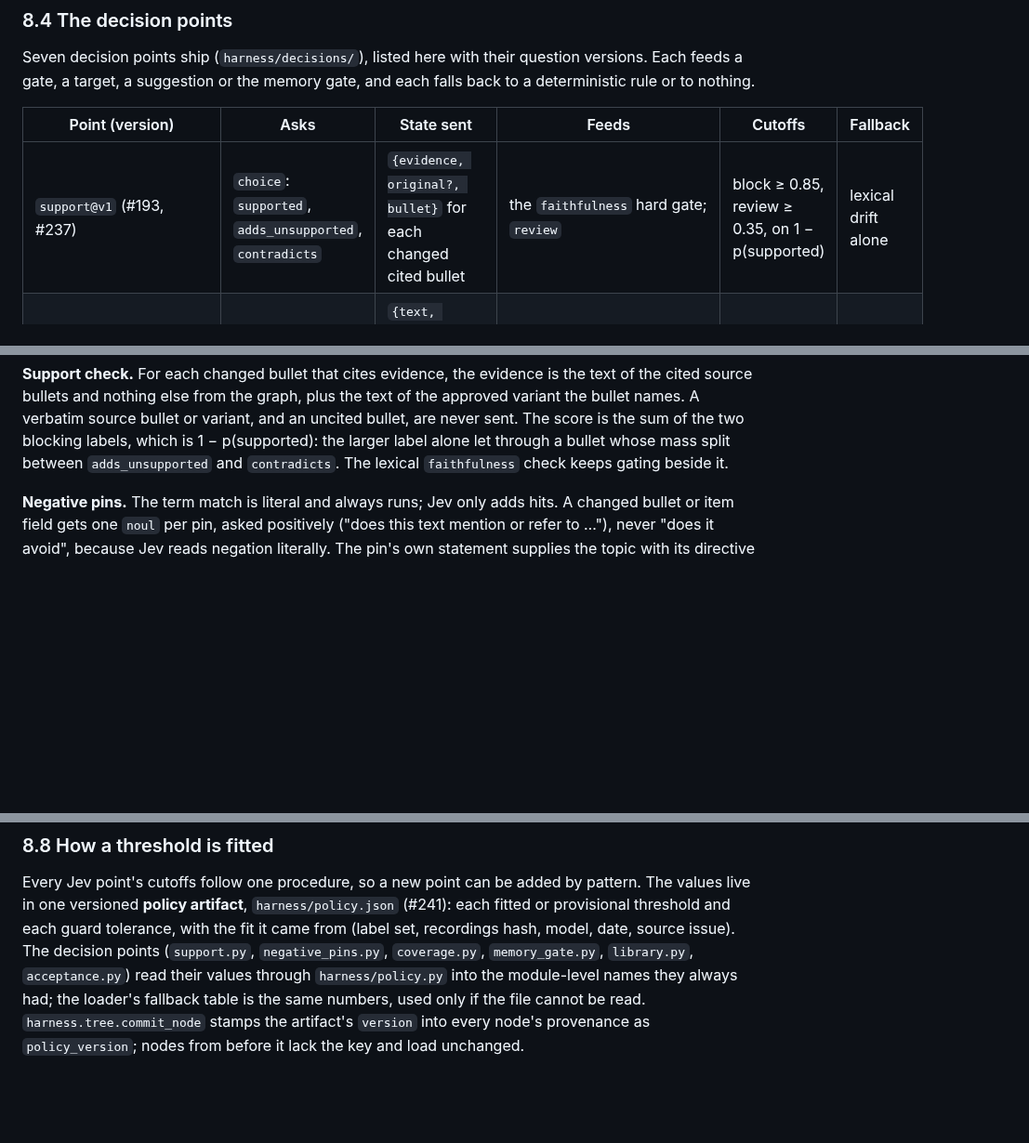
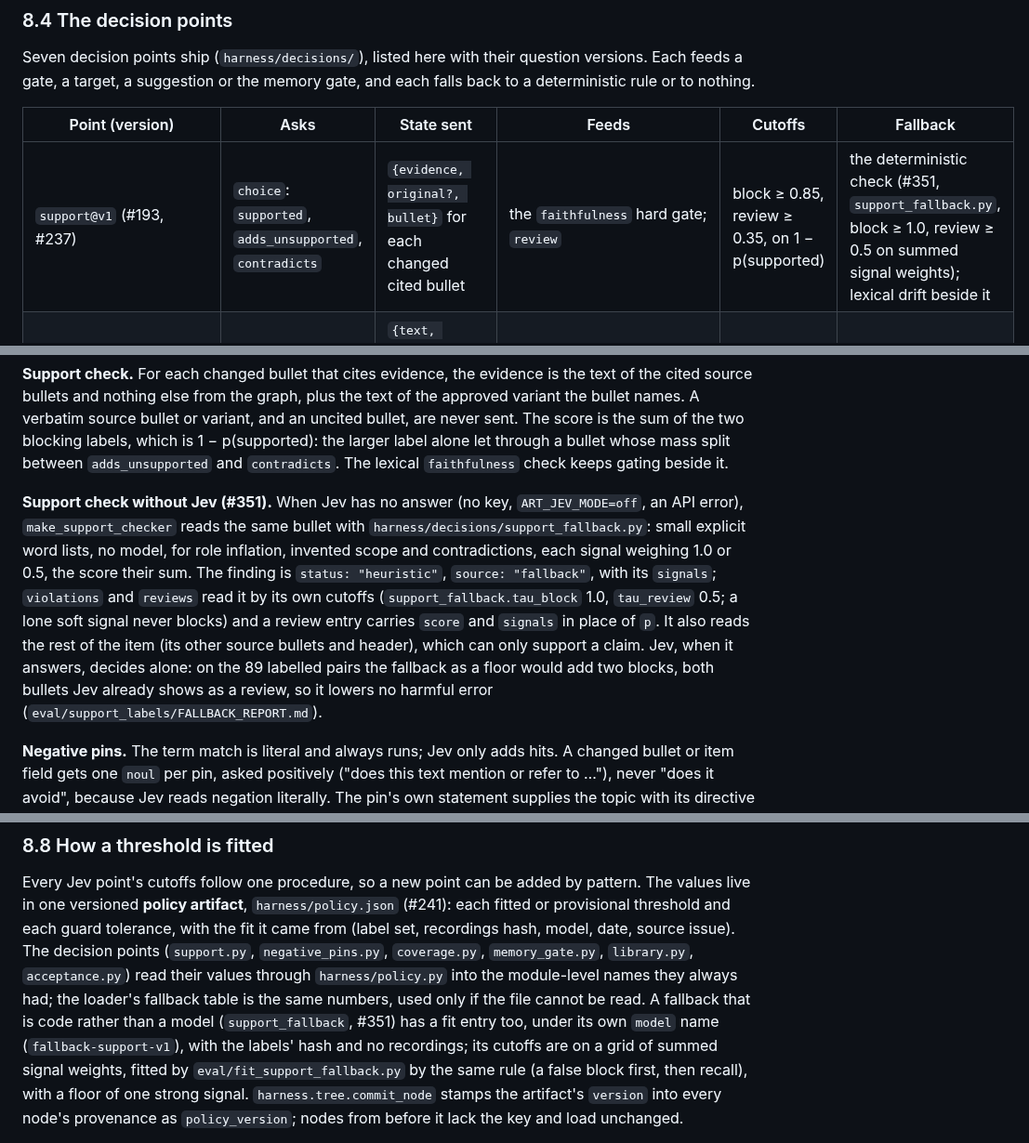
Before and after one commit to nathansso/agentic_resume_tailoring, a Markdown page: docs/architecture.md, 3 parts joined by grey strips. Shown at 93% size. Drawn GitHub-style; blank space fills up the shorter version.

Commit message:
docs: the support row's fallback column, the fallback check and its review entries (#351)
Co-Authored-By: Claude Sonnet 5.5 <noreply@anthropic.com>

```diff
--- a/docs/architecture.md
+++ b/docs/architecture.md
@@ -1197,7 +1197,7 @@ nothing.
 
 | Point (version) | Asks | State sent | Feeds | Cutoffs | Fallback |
 |---|---|---|---|---|---|
-| `support@v1` (#193, #237) | `choice`: `supported`, `adds_unsupported`, `contradicts` | `{evidence, original?, bullet}` for each changed cited bullet | the `faithfulness` hard gate; `review` | block ≥ 0.85, review ≥ 0.35, on 1 − p(supported) | lexical drift alone |
+| `support@v1` (#193, #237) | `choice`: `supported`, `adds_unsupported`, `contradicts` | `{evidence, original?, bullet}` for each changed cited bullet | the `faithfulness` hard gate; `review` | block ≥ 0.85, review ≥ 0.35, on 1 − p(supported) | the deterministic check (#351, `support_fallback.py`, block ≥ 1.0, review ≥ 0.5 on summed signal weights); lexical drift beside it |
 | `negative_pin@v1` (#232) | `noul` per (text, pin): does it mention the topic | `{text, kind}`; the pin's topic is in the question | the `preferences` hard gate; `review` | block ≥ 0.85, review ≥ 0.15 | the term match alone |
 | `requirement_covered@v2`, `education_covered@v1` (#126) | `noul` per (bullet or education entry, requirement) | `{bullet}` or `{text, kind: education}` | the `semantic_coverage` target | covered ≥ 0.65 | the target is absent |
 | `memory_gate@v1`, `@v2` (#202, #244) | `noul`, `choice`, `score`, `choice` over the user's catalog | the message; v2 adds the previous assistant turn | `observe` and the `user-prompt` hook | 0.25 / 0.65 / 0.75; v2 0.20 / 0.65 / 0.75 | the prefilter alone |
@@ -1214,6 +1214,17 @@ bullet names. A verbatim source bullet or variant, and an uncited bullet, are ne
 score is the sum of the two blocking labels, which is 1 − p(supported): the larger label alone let
 through a bullet whose mass split between `adds_unsupported` and `contradicts`. The lexical
 `faithfulness` check keeps gating beside it.
+
+**Support check without Jev (#351).** When Jev has no answer (no key, `ART_JEV_MODE=off`, an API
+error), `make_support_checker` reads the same bullet with `harness/decisions/support_fallback.py`:
+small explicit word lists, no model, for role inflation, invented scope and contradictions, each
+signal weighing 1.0 or 0.5, the score their sum. The finding is `status: "heuristic"`, `source:
+"fallback"`, with its `signals`; `violations` and `reviews` read it by its own cutoffs
+(`support_fallback.tau_block` 1.0, `tau_review` 0.5; a lone soft signal never blocks) and a review
+entry carries `score` and `signals` in place of `p`. It also reads the rest of the item (its other
+source bullets and header), which can only support a claim. Jev, when it answers, decides alone:
+on the 89 labelled pairs the fallback as a floor would add two blocks, both bullets Jev already
+shows as a review, so it lowers no harmful error (`eval/support_labels/FALLBACK_REPORT.md`).
 
 **Negative pins.** The term match is literal and always runs; Jev only adds hits. A changed
 bullet or item field gets one `noul` per pin, asked positively ("does this text mention or refer
@@ -1371,7 +1382,11 @@ provisional threshold and each guard tolerance, with the fit it came from (label
 hash, model, date, source issue). The decision points (`support.py`, `negative_pins.py`,
 `coverage.py`, `memory_gate.py`, `library.py`, `acceptance.py`) read their values through
 `harness/policy.py` into the module-level names they always had; the loader's fallback table is the
-same numbers, used only if the file cannot be read. `harness.tree.commit_node` stamps the
+same numbers, used only if the file cannot be read. A fallback that is code rather than a model
+(`support_fallback`, #351) has a fit entry too, under its own `model` name (`fallback-support-v1`),
+with the labels' hash and no recordings; its cutoffs are on a grid of summed signal weights, fitted by
+`eval/fit_support_fallback.py` by the same rule (a false block first, then recall), with a floor of one
+strong signal. `harness.tree.commit_node` stamps the
 artifact's `version` into every node's provenance as `policy_version`; nodes from before it lack
 the key and load unchanged.
 
```
Also changed, not shown: docs/harness.md (+1 -1 lines), 1 other file.
